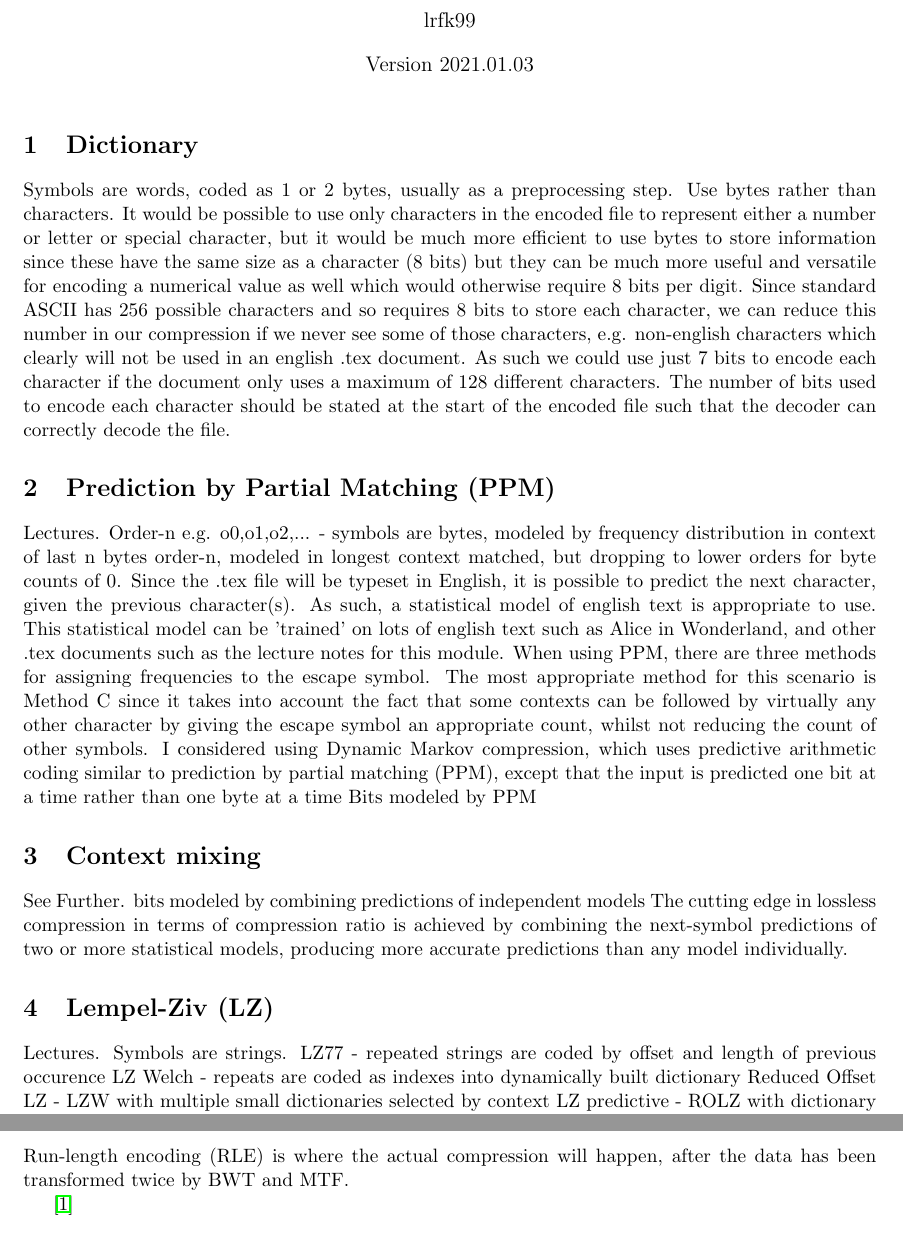
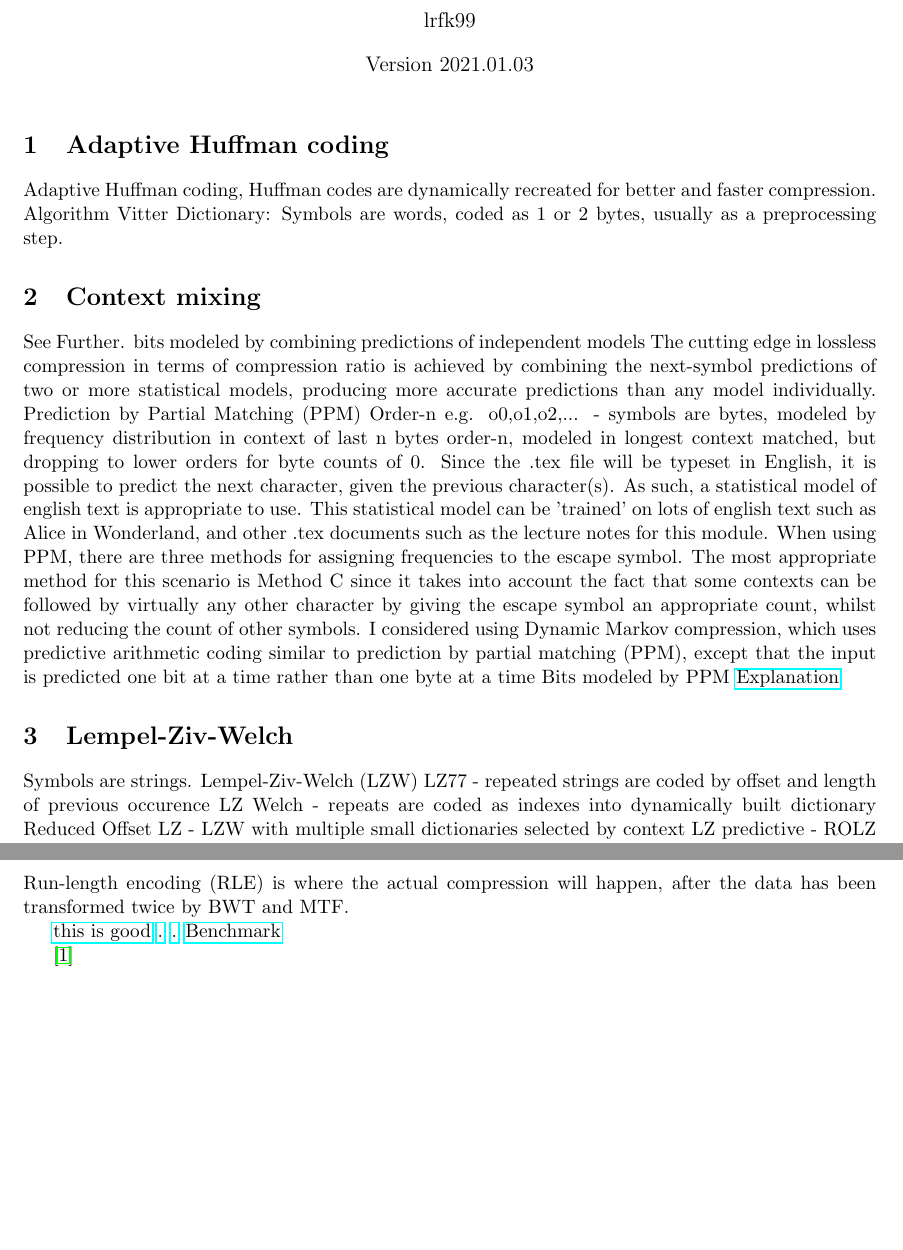
Before and after one commit to ThomasB123/CompressionCryptography, a LaTeX document (report.tex): two parts of pages 1 and 2 of 2, joined at a grey line, cut so that both start at the same text, the shorter picture padded with empty space. Compiled offline with pdfLaTeX.

Commit message:
leaving compression for now

```diff
--- a/report.tex
+++ b/report.tex
@@ -90,21 +90,19 @@
 \maketitle
 
 
-\section{Dictionary}
+\section{Adaptive Huffman coding}
+Adaptive Huffman coding, Huffman codes are dynamically recreated for better and faster compression.
+Algorithm Vitter
+Dictionary:
 Symbols are words, coded as 1 or 2 bytes, usually as a preprocessing step.
-Use bytes rather than characters.
-It would be possible to use only characters in the encoded file to represent either a number or letter or special character,
-but it would be much more efficient to use bytes to store information since these have the same size as a character (8 bits)
-but they can be much more useful and versatile for encoding a numerical value as well which would otherwise require 8 bits per
-digit.
-Since standard ASCII has 256 possible characters and so requires 8 bits to store each character,
-we can reduce this number in our compression if we never see some of those characters, e.g. non-english characters which
-clearly will not be used in an english .tex document. As such we could use just 7 bits to encode each character if the document
-only uses a maximum of 128 different characters. The number of bits used to encode each character should be stated at the
-start of the encoded file such that the decoder can correctly decode the file.
 
-\section{Prediction by Partial Matching (PPM)}
-Lectures.
+\section{Context mixing}
+See Further.
+bits modeled by combining predictions of independent models
+The cutting edge in lossless compression in terms of compression ratio is achieved by combining
+the next-symbol predictions of two or more statistical models, producing more accurate predictions
+than any model individually.
+Prediction by Partial Matching (PPM)
 Order-n e.g. o0,o1,o2,... - symbols are bytes, modeled by frequency distribution in context of last n bytes
 order-n, modeled in longest context matched, but dropping to lower orders for byte counts of 0.
 Since the .tex file will be typeset in English, it is possible to predict the next character,
@@ -118,17 +116,11 @@ an appropriate count, whilst not reducing the count of other symbols.
 I considered using Dynamic Markov compression, which uses predictive arithmetic coding similar to prediction by partial matching (PPM),
 except that the input is predicted one bit at a time rather than one byte at a time
 Bits modeled by PPM
+\href{https://mattmahoney.net/dc/dce.html#Section_422}{Explanation}
 
-\section{Context mixing}
-See Further.
-bits modeled by combining predictions of independent models
-The cutting edge in lossless compression in terms of compression ratio is achieved by combining
-the next-symbol predictions of two or more statistical models, producing more accurate predictions
-than any model individually.
-
-\section{Lempel-Ziv (LZ)}
-Lectures.
+\section{Lempel-Ziv-Welch}
 Symbols are strings.
+Lempel-Ziv-Welch (LZW)
 LZ77 - repeated strings are coded by offset and length of previous occurence
 LZ Welch - repeats are coded as indexes into dynamically built dictionary
 Reduced Offset LZ - LZW with multiple small dictionaries selected by context
@@ -152,7 +145,10 @@ The move-to-front (MTF) transform allows for encoding a stream of bytes, and per
 Run-length encoding (RLE) is where the actual compression will happen, after the data has been transformed twice by
 BWT and MTF.
 
-
+\href{https://sites.google.com/site/datacompressionguide/}{this is good}
+\href{https://en.wikipedia.org/wiki/PAQ}{.}
+\href{https://tarsa.github.io/lossless-benchmark/}{.}
+\href{https://www.mattmahoney.net/dc/text.html}{Benchmark}
 
 
 \cite{TextBenchmark}
```
Also changed, not shown: report.pdf, report.tex (1 more changed lines).
